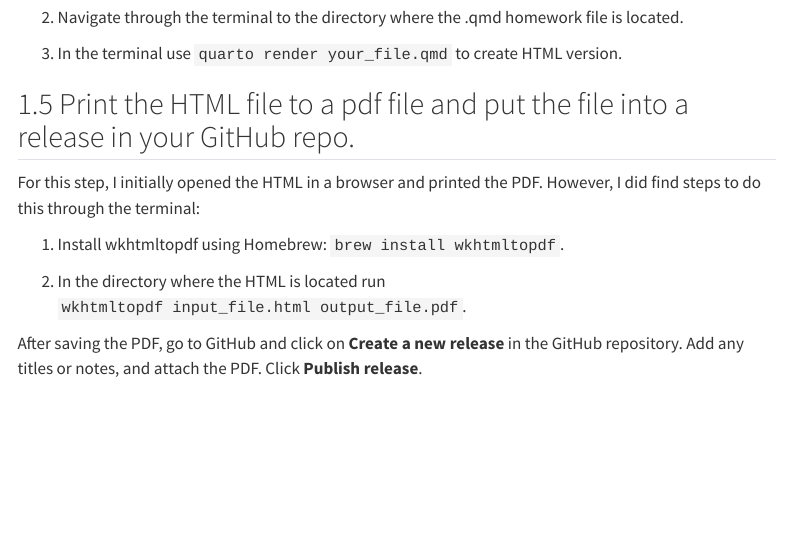
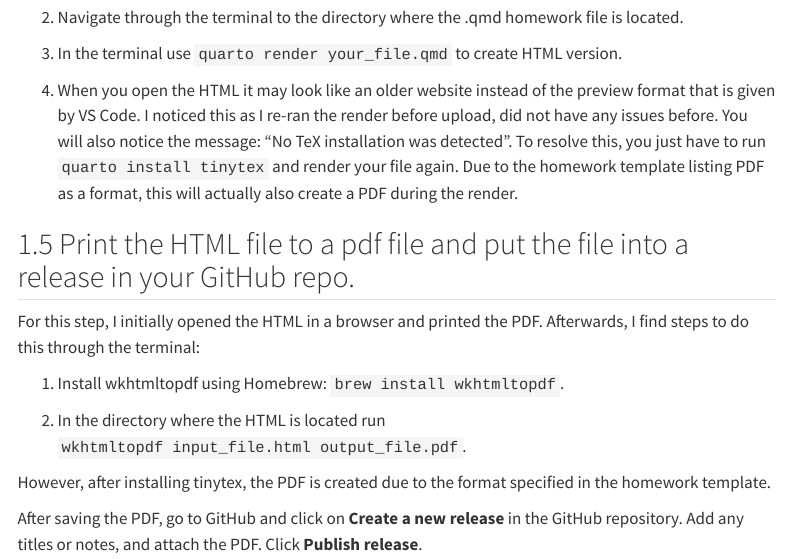
Before and after one commit to ds-uconn/setting-up-git-and-quarto-aplotnik-UConn, a Quarto document (hw.qmd): the page in a window 1100 px wide, from 5810 px down. Rendered offline with R 4.5, knitr and Pandoc in place of Quarto, with nearby package versions; menus at the side of the page are left out.

Commit message:
Updated homework to include tinytex installation and created PDF

```diff
--- a/hw.qmd
+++ b/hw.qmd
@@ -209,12 +209,20 @@ There are ways to do this through VS Code but we will render our homework throug
 
 3. In the terminal use `quarto render your_file.qmd` to create HTML version.
 
+4. When you open the HTML it may look like an older website instead of the preview format that is given by VS Code.
+I noticed this as I re-ran the render before upload, did not have any issues before.
+You will also notice the message: "No TeX installation was detected".
+To resolve this, you just have to run `quarto install tinytex` and render your file again.
+Due to the homework template listing PDF as a format, this will actually also create a PDF during the render.
+
 ## Print the HTML file to a pdf file and put the file into a release in your GitHub repo.
 
-For this step, I initially opened the HTML in a browser and printed the PDF.  However, I did find steps to do this through the terminal:
+For this step, I initially opened the HTML in a browser and printed the PDF.  Afterwards, I find steps to do this through the terminal:
 
 1. Install wkhtmltopdf using Homebrew: `brew install wkhtmltopdf`.
 
 2. In the directory where the HTML is located run `wkhtmltopdf input_file.html output_file.pdf`.
 
+However, after installing tinytex, the PDF is created due to the format specified in the homework template.
+
 After saving the PDF, go to GitHub and click on **Create a new release** in the GitHub repository.  Add any titles or notes, and attach the PDF.  Click **Publish release**.
```
Also changed, not shown: hw.html (added).
